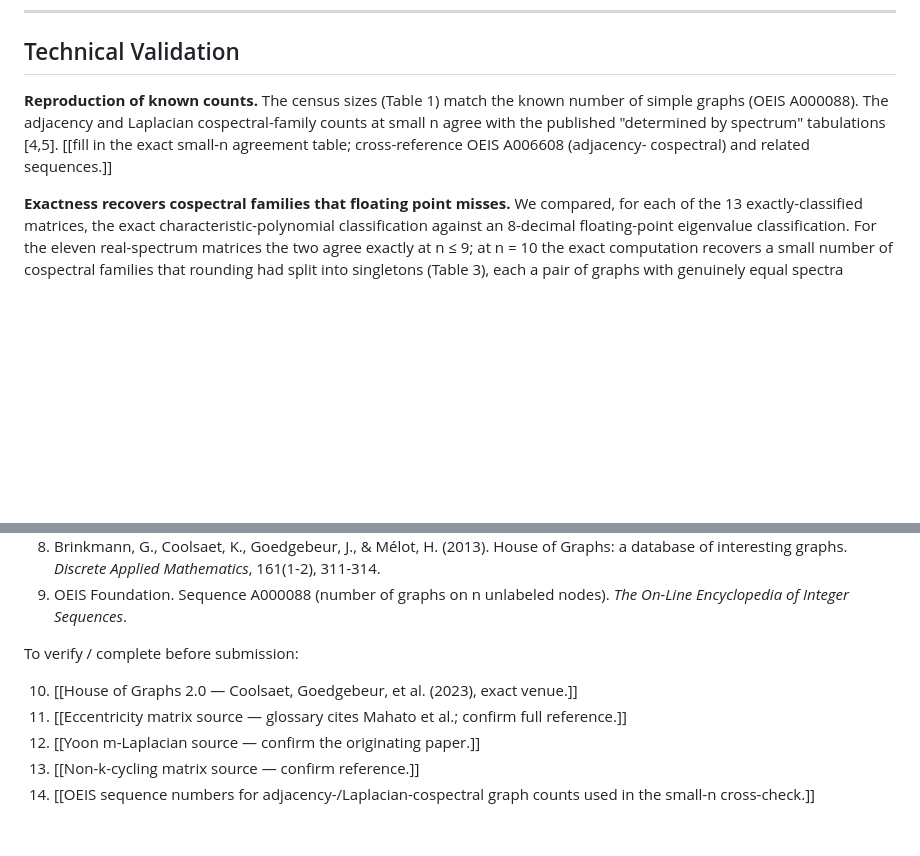
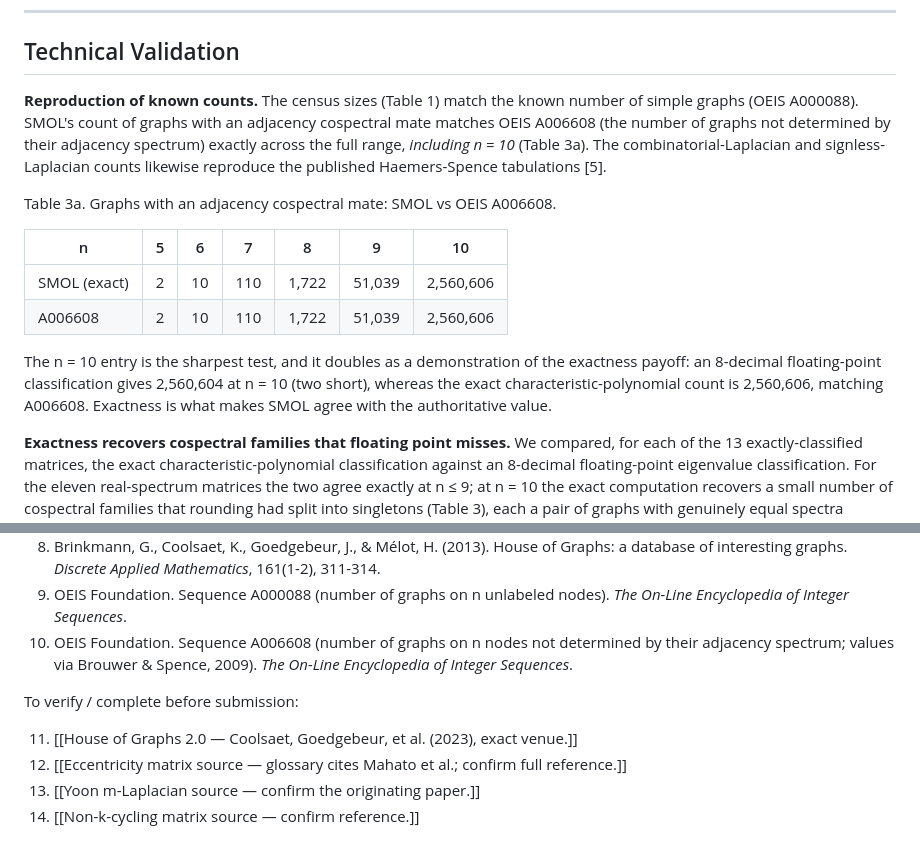
Before and after one commit to leotrs/smol, a Markdown page: paper/scientific_data_descriptor.md, 2 parts joined by grey strips. GitHub-like rendering; blank space fills up the shorter version.

Commit message:
Add OEIS A006608 cross-check to Technical Validation
SMOL's adjacency cospectral-mate counts match OEIS A006608 exactly through n=10
(2,560,606). The n=10 entry doubles as the exactness demonstration: the float
classification gives 2,560,604 (two short), the exact charpoly count matches the
authoritative value. Laplacian/signless reproduce the Haemers-Spence tables.

Co-Authored-By: Claude Opus 4.8 (1M context) <noreply@anthropic.com>

```diff
--- a/paper/scientific_data_descriptor.md
+++ b/paper/scientific_data_descriptor.md
@@ -228,11 +228,24 @@ family; largest = size of the biggest single family).
 ## Technical Validation
 
 **Reproduction of known counts.** The census sizes (Table 1) match the known
-number of simple graphs (OEIS A000088). The adjacency and Laplacian
-cospectral-family counts at small n agree with the published "determined by
-spectrum" tabulations [4,5]. [[fill in
-the exact small-n agreement table; cross-reference OEIS A006608 (adjacency-
-cospectral) and related sequences.]]
+number of simple graphs (OEIS A000088). SMOL's count of graphs with an adjacency
+cospectral mate matches OEIS A006608 (the number of graphs not determined by
+their adjacency spectrum) exactly across the full range, *including n = 10*
+(Table 3a). The combinatorial-Laplacian and signless-Laplacian counts likewise
+reproduce the published Haemers-Spence tabulations [5].
+
+Table 3a. Graphs with an adjacency cospectral mate: SMOL vs OEIS A006608.
+
+| n | 5 | 6 | 7 | 8 | 9 | 10 |
+|---|---|---|---|---|---|----|
+| SMOL (exact) | 2 | 10 | 110 | 1,722 | 51,039 | 2,560,606 |
+| A006608 | 2 | 10 | 110 | 1,722 | 51,039 | 2,560,606 |
+
+The n = 10 entry is the sharpest test, and it doubles as a demonstration of the
+exactness payoff: an 8-decimal floating-point classification gives 2,560,604 at
+n = 10 (two short), whereas the exact characteristic-polynomial count is
+2,560,606, matching A006608. Exactness is what makes SMOL agree with the
+authoritative value.
 
 **Exactness recovers cospectral families that floating point misses.** We
 compared, for each of the 13 exactly-classified matrices, the exact
@@ -329,13 +342,14 @@ Confirmed:
    161(1-2), 311-314.
 9. OEIS Foundation. Sequence A000088 (number of graphs on n unlabeled nodes).
    *The On-Line Encyclopedia of Integer Sequences*.
+10. OEIS Foundation. Sequence A006608 (number of graphs on n nodes not determined
+    by their adjacency spectrum; values via Brouwer & Spence, 2009).
+    *The On-Line Encyclopedia of Integer Sequences*.
 
 To verify / complete before submission:
 
-10. [[House of Graphs 2.0 — Coolsaet, Goedgebeur, et al. (2023), exact venue.]]
-11. [[Eccentricity matrix source — glossary cites Mahato et al.; confirm full
+11. [[House of Graphs 2.0 — Coolsaet, Goedgebeur, et al. (2023), exact venue.]]
+12. [[Eccentricity matrix source — glossary cites Mahato et al.; confirm full
     reference.]]
-12. [[Yoon m-Laplacian source — confirm the originating paper.]]
-13. [[Non-k-cycling matrix source — confirm reference.]]
-14. [[OEIS sequence numbers for adjacency-/Laplacian-cospectral graph counts used
-    in the small-n cross-check.]]
+13. [[Yoon m-Laplacian source — confirm the originating paper.]]
+14. [[Non-k-cycling matrix source — confirm reference.]]
```
